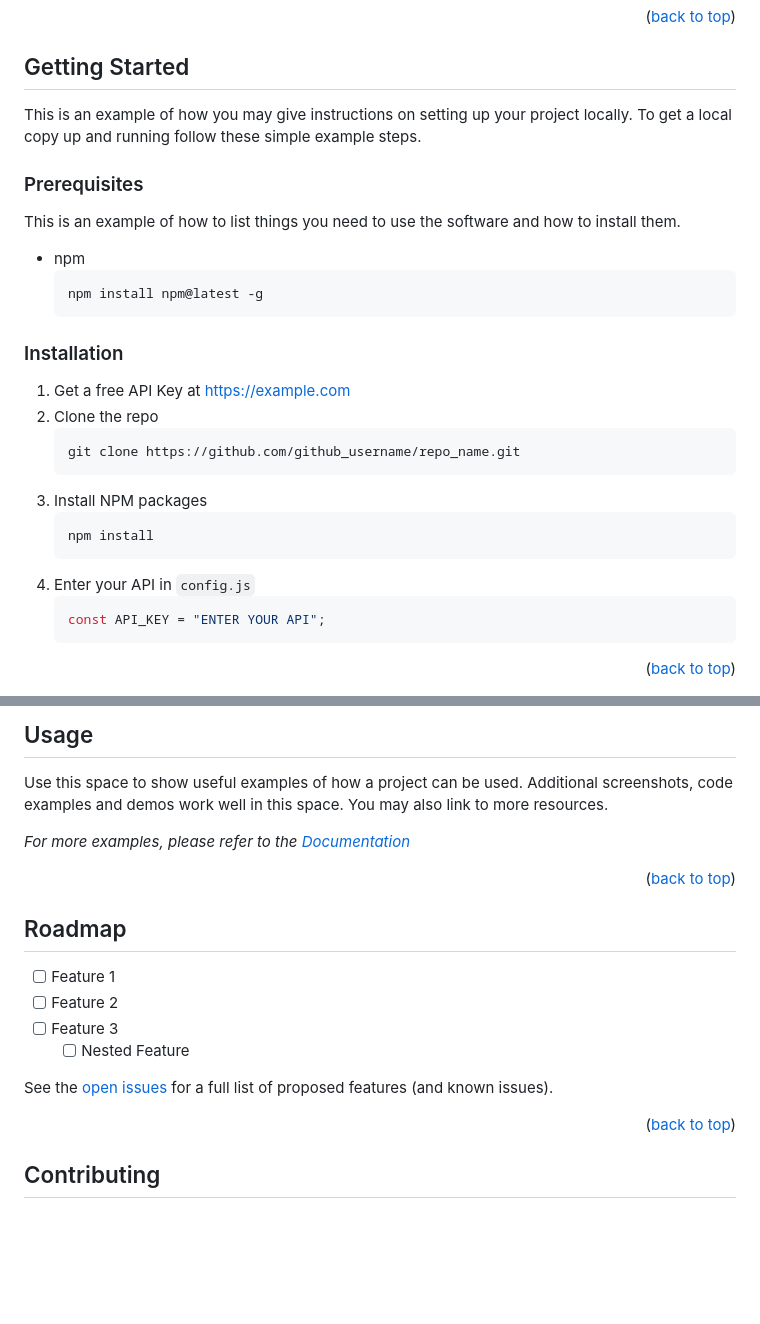
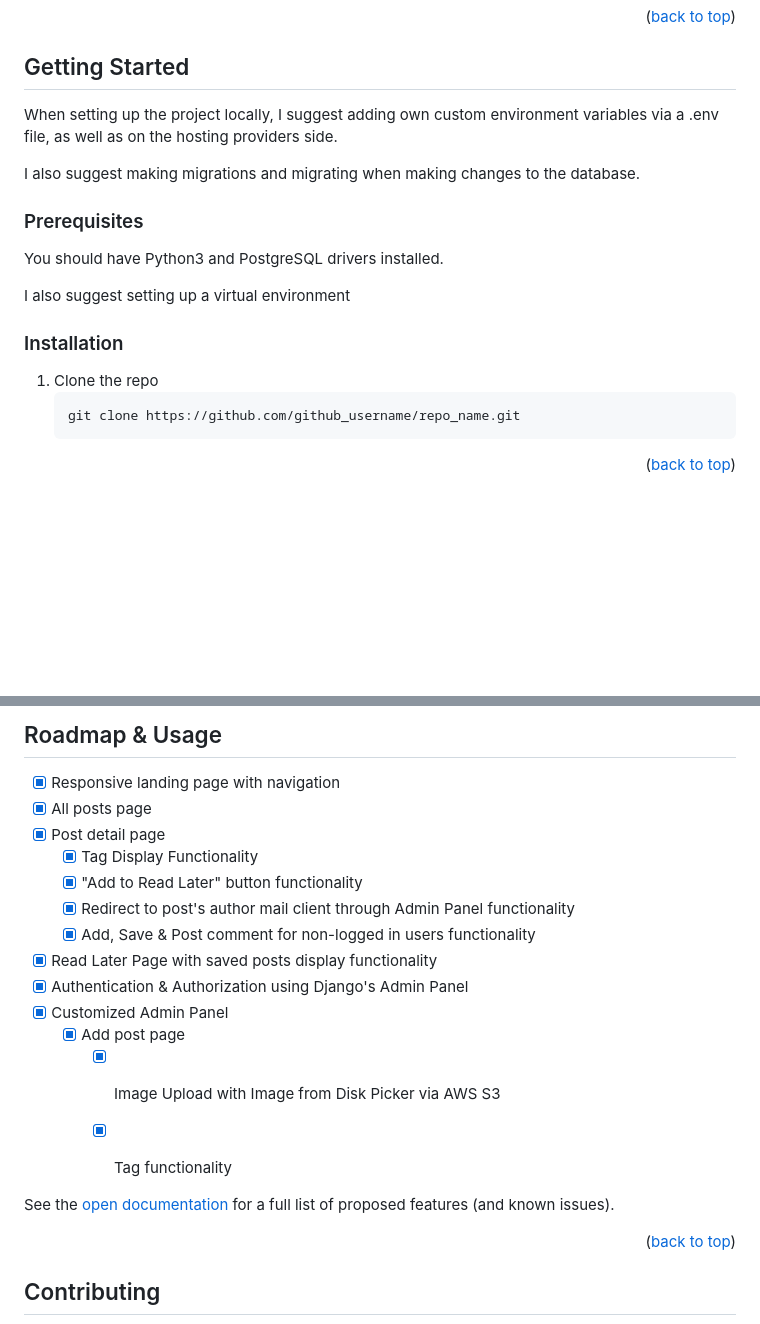
Before and after one commit to MateuszKrolik/DJ-BLOG, a Markdown page: README.md, 2 parts joined by grey strips. GitHub-like rendering; blank space fills up the shorter version.

````diff
--- a/README.md
+++ b/README.md
@@ -110,32 +112,22 @@ Here's a blank template to get started: To avoid retyping too much info. Do a se
 
 ## Getting Started
 
-This is an example of how you may give instructions on setting up your project locally.
-To get a local copy up and running follow these simple example steps.
+When setting up the project locally, I suggest adding own custom environment variables via a .env file,
+as well as on the hosting providers side.
+
+I also suggest making migrations and migrating when making changes to the database.
 
 ### Prerequisites
 
-This is an example of how to list things you need to use the software and how to install them.
+You should have Python3 and PostgreSQL drivers installed.
 
-- npm
-  ```sh
-  npm install npm@latest -g
-  ```
+I also suggest setting up a virtual environment
 
 ### Installation
 
-1. Get a free API Key at [https://example.com](https://example.com)
-2. Clone the repo
+1. Clone the repo
    ```sh
    git clone https://github.com/github_username/repo_name.git
-   ```
-3. Install NPM packages
-   ```sh
-   npm install
-   ```
-4. Enter your API in `config.js`
-   ```js
-   const API_KEY = "ENTER YOUR API";
    ```
 
 <p align="right">(<a href="#readme-top">back to top</a>)</p>
@@ -144,22 +136,22 @@ This is an example of how to list things you need to use the software and how to
 
-## Usage
+## Roadmap & Usage
 
-Use this space to show useful examples of how a project can be used. Additional screenshots, code examples and demos work well in this space. You may also link to more resources.
+- [x] Responsive landing page with navigation
+- [x] All posts page
+- [x] Post detail page
+  - [x] Tag Display Functionality
+  - [x] "Add to Read Later" button functionality
+  - [x] Redirect to post's author mail client through Admin Panel functionality
+  - [x] Add, Save & Post comment for non-logged in users functionality
+- [x] Read Later Page with saved posts display functionality
+- [x] Authentication & Authorization using Django's Admin Panel
+- [x] Customized Admin Panel
+  - [x] Add post page
+    - [x] Image Upload with Image from Disk Picker via AWS S3
+    - [x] Tag functionality
 
-_For more examples, please refer to the [Documentation](https://example.com)_
 
-<p align="right">(<a href="#readme-top">back to top</a>)</p>
-
-<!-- ROADMAP -->
-
-## Roadmap
-
-- [ ] Feature 1
-- [ ] Feature 2
-- [ ] Feature 3
-  - [ ] Nested Feature
-
-See the [open issues](https://github.com/github_username/repo_name/issues) for a full list of proposed features (and known issues).
+See the [open documentation](https://github.com/MateuszKrolik/DJ-BLOG/documentation) for a full list of proposed features (and known issues).
 
 <p align="right">(<a href="#readme-top">back to top</a>)</p>
 
````
Also changed, not shown: other parts of README.md (+11 -9 lines).
